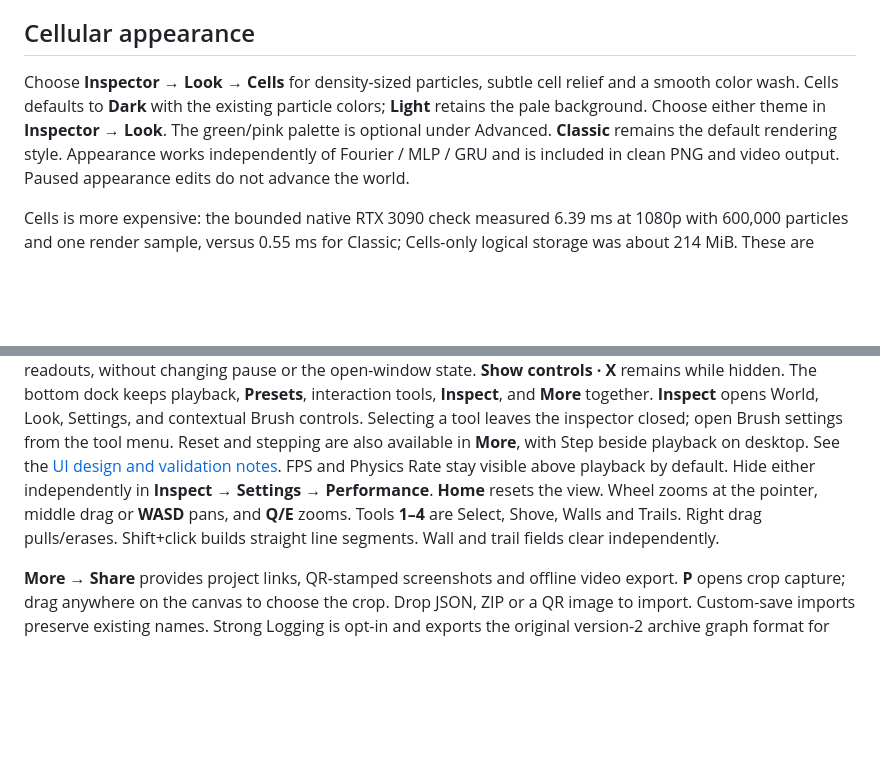
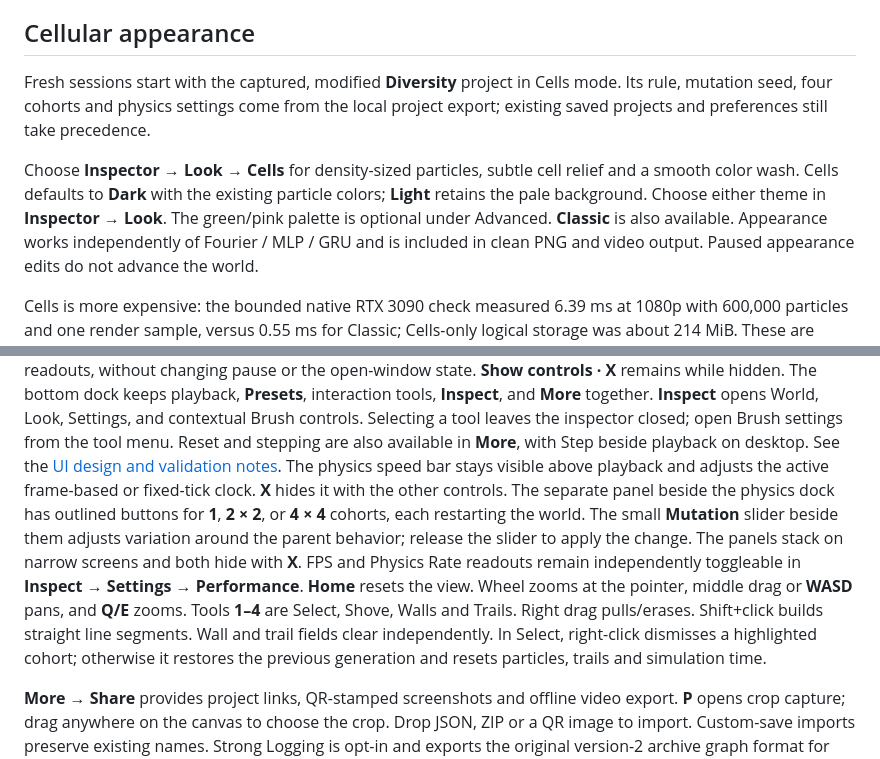
Before and after one commit to zbagley99/primordial-soup, a Markdown page: README.md, 2 parts joined by grey strips. GitHub-like rendering; blank space fills up the shorter version.

Commit message:
Document startup defaults and simulation controls

```diff
--- a/README.md
+++ b/README.md
@@ -106,11 +106,15 @@ but the browser may finish its already-started muxing before releasing it.
 
 ## Cellular appearance
 
+Fresh sessions start with the captured, modified **Diversity** project in Cells
+mode. Its rule, mutation seed, four cohorts and physics settings come from the
+local project export; existing saved projects and preferences still take precedence.
+
 Choose **Inspector → Look → Cells** for density-sized particles, subtle cell
 relief and a smooth color wash. Cells defaults to **Dark** with the existing
 particle colors; **Light** retains the pale background. Choose either theme in
-**Inspector → Look**. The green/pink palette is optional under Advanced. **Classic** remains
-the default rendering style. Appearance works independently of Fourier / MLP /
+**Inspector → Look**. The green/pink palette is optional under Advanced. **Classic** is
+also available. Appearance works independently of Fourier / MLP /
 GRU and is included in clean PNG and video output. Paused appearance edits do
 not advance the world.
 
@@ -251,12 +255,21 @@ The bottom dock keeps playback, **Presets**, interaction tools, **Inspect**, and
 controls. Selecting a tool leaves the inspector closed; open Brush settings
 from the tool menu. Reset and stepping are also available in **More**, with
 Step beside playback on desktop. See the [UI design and validation notes](docs/UI_DESIGN.md).
-FPS and Physics Rate stay visible above playback by default. Hide either
-independently in **Inspect → Settings → Performance**.
+The physics speed bar stays visible above playback and adjusts the active
+frame-based or fixed-tick clock. **X** hides it with the other controls.
+The separate panel beside the physics dock has outlined buttons for **1**,
+**2 × 2**, or **4 × 4** cohorts, each restarting the world.
+The small **Mutation** slider beside them adjusts variation
+around the parent behavior; release the slider to apply the change.
+The panels stack on narrow screens and both hide with **X**.
+FPS and Physics Rate readouts remain independently toggleable in
+**Inspect → Settings → Performance**.
 **Home** resets the view. Wheel zooms at
 the pointer, middle drag or **WASD** pans, and **Q/E** zooms. Tools **1–4** are
 Select, Shove, Walls and Trails. Right drag pulls/erases. Shift+click builds
 straight line segments. Wall and trail fields clear independently.
+In Select, right-click dismisses a highlighted cohort; otherwise it restores the
+previous generation and resets particles, trails and simulation time.
 
 **More → Share** provides project links, QR-stamped screenshots and offline video export.
 **P** opens crop capture; drag anywhere on the canvas to choose the crop.
```
Also changed, not shown: docs/UI_DESIGN.md (+44 -3 lines).
